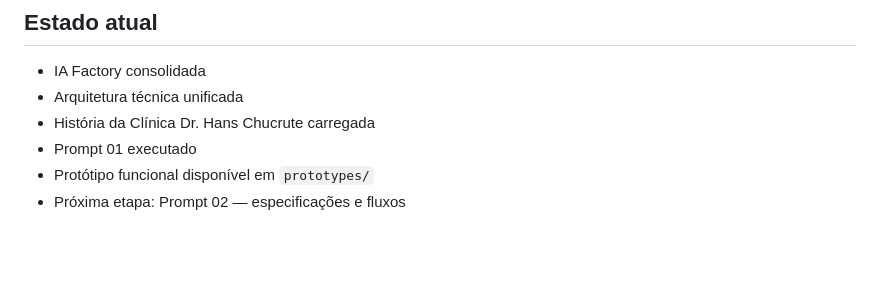
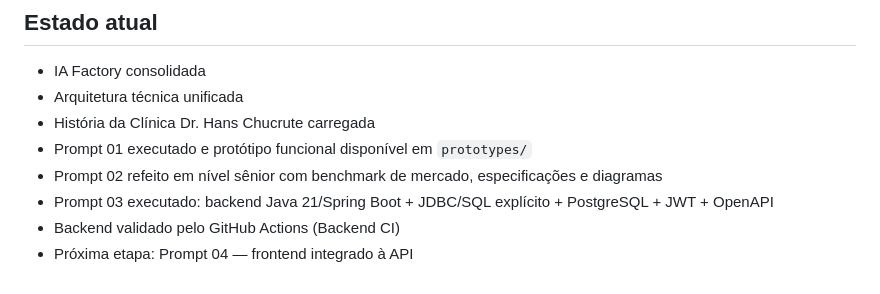
Before and after one commit to itodoconhecer-cmyk/clinicahans, a Markdown page: README.md, the part around the change. Drawn GitHub-style; blank space fills up the shorter version.

Commit message:
docs: marca Prompts 02 e 03 como concluídos

```diff
--- a/README.md
+++ b/README.md
@@ -132,6 +132,8 @@ História de negócio
 - IA Factory consolidada
 - Arquitetura técnica unificada
 - História da Clínica Dr. Hans Chucrute carregada
-- Prompt 01 executado
-- Protótipo funcional disponível em `prototypes/`
-- Próxima etapa: Prompt 02 — especificações e fluxos
+- Prompt 01 executado e protótipo funcional disponível em `prototypes/`
+- Prompt 02 refeito em nível sênior com benchmark de mercado, especificações e diagramas
+- Prompt 03 executado: backend Java 21/Spring Boot + JDBC/SQL explícito + PostgreSQL + JWT + OpenAPI
+- Backend validado pelo GitHub Actions (Backend CI)
+- Próxima etapa: Prompt 04 — frontend integrado à API
```
